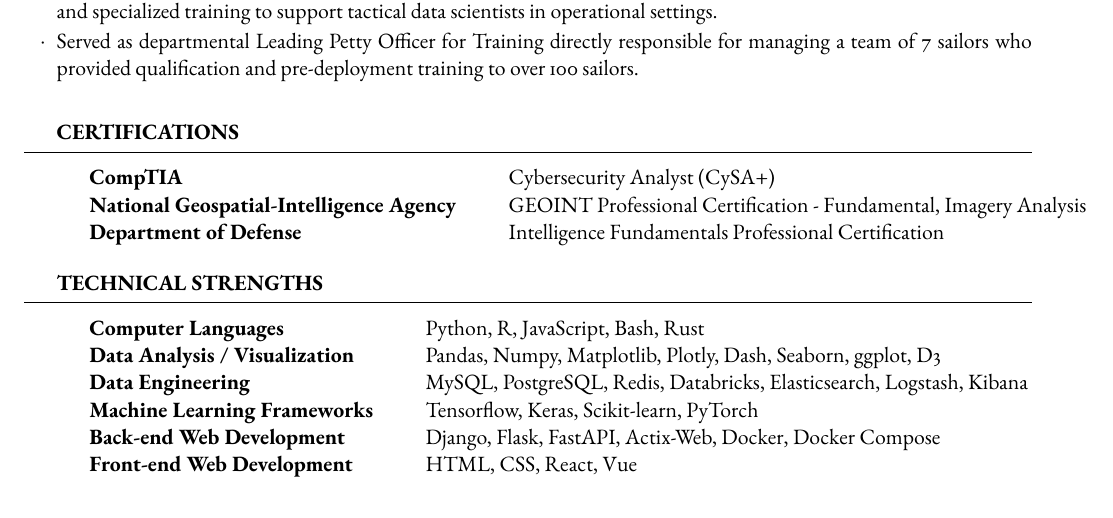
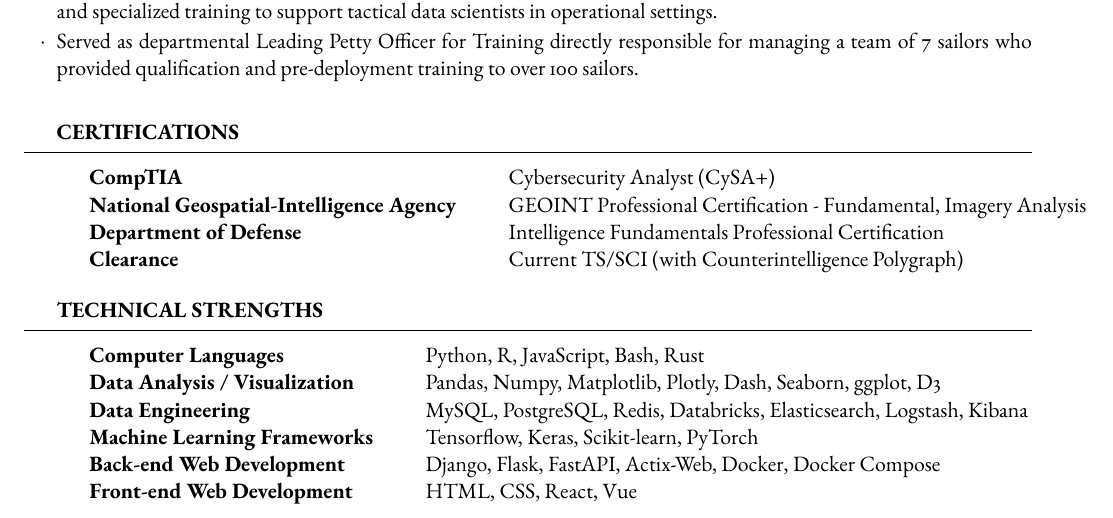
Before and after one commit to kboyd12/resume, a LaTeX CV (resume.tex): part of page 2 of 2, cut so that both start at the same text. Compiled offline with pdfLaTeX.

Commit message:
Added STS Work, Clearance

```diff
--- a/resume.tex
+++ b/resume.tex
@@ -84,6 +84,7 @@
 		CompTIA & Cybersecurity Analyst (CySA+)                                     \\
 		National Geospatial-Intelligence Agency & GEOINT Professional Certification - Fundamental, Imagery Analysis\\
 		Department of Defense & Intelligence Fundamentals Professional Certification\\
+        Clearance & Current TS/SCI (with Counterintelligence Polygraph) \\
 	\end{tabular}
 \end{rSection}
 
```
Also changed, not shown: resume.pdf, 4 other files.
